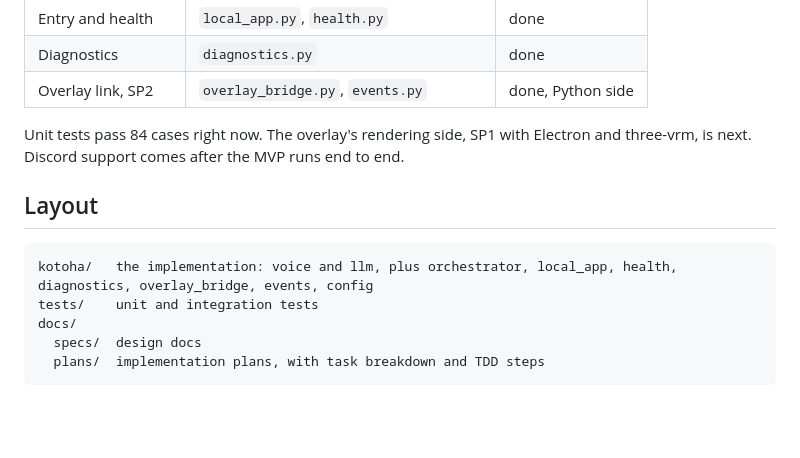
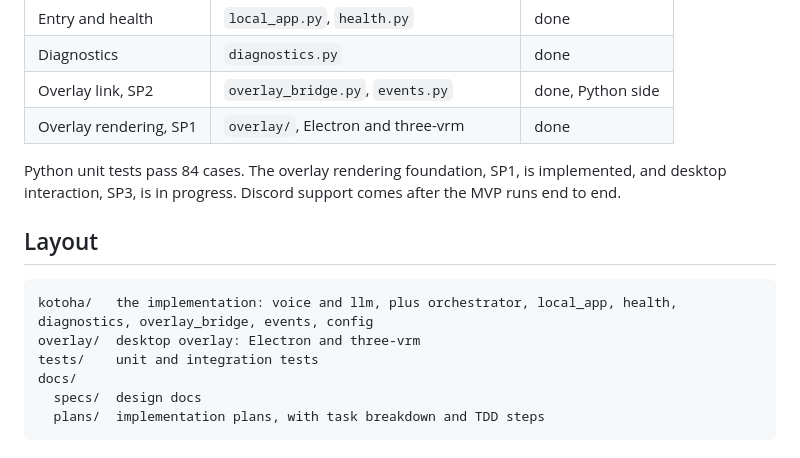
Before and after one commit to 4ltena/kotoha, a Markdown page: README.en.md, the part around the change. GitHub-like rendering; blank space fills up the shorter version.

````diff
--- a/README.en.md
+++ b/README.en.md
@@ -142,13 +142,15 @@ The local MVP pipeline has every module in place. To make sound, set a GPT-SoVIT
 | Entry and health | `local_app.py`, `health.py` | done |
 | Diagnostics | `diagnostics.py` | done |
 | Overlay link, SP2 | `overlay_bridge.py`, `events.py` | done, Python side |
+| Overlay rendering, SP1 | `overlay/`, Electron and three-vrm | done |
 
-Unit tests pass 84 cases right now. The overlay's rendering side, SP1 with Electron and three-vrm, is next. Discord support comes after the MVP runs end to end.
+Python unit tests pass 84 cases. The overlay rendering foundation, SP1, is implemented, and desktop interaction, SP3, is in progress. Discord support comes after the MVP runs end to end.
 
 ## Layout
 
 ```
 kotoha/   the implementation: voice and llm, plus orchestrator, local_app, health, diagnostics, overlay_bridge, events, config
+overlay/  desktop overlay: Electron and three-vrm
 tests/    unit and integration tests
 docs/
   specs/  design docs
````
Also changed, not shown: README.md (+31 -29 lines).
